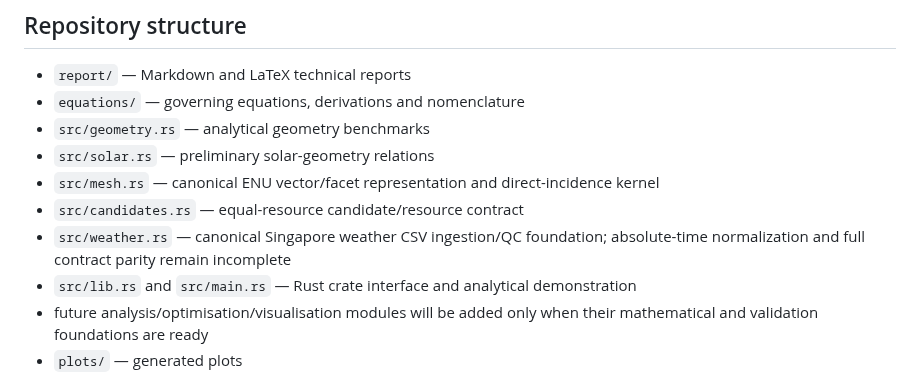
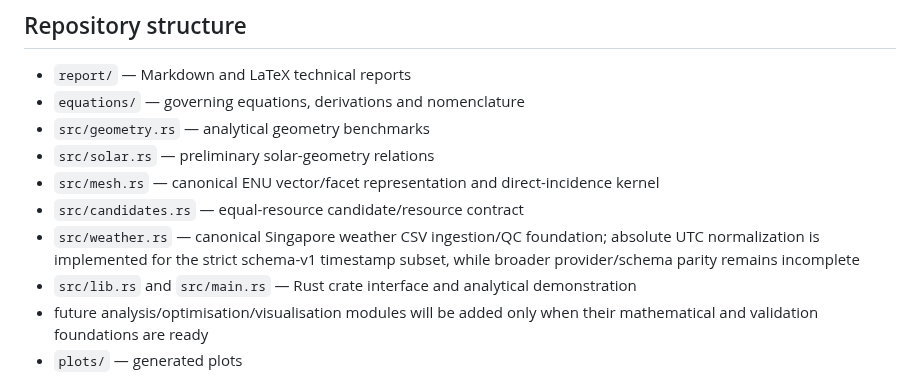
Before and after one commit to weewzr/Implementation-of-mushroom-head-solar-technology-in-Singapore-, a Markdown page: README.md, the part around the change. GitHub-like rendering.

Commit message:
Clarify canonical weather timestamp normalization status

```diff
--- a/README.md
+++ b/README.md
@@ -66,7 +66,7 @@ $$
 - `src/solar.rs` — preliminary solar-geometry relations
 - `src/mesh.rs` — canonical ENU vector/facet representation and direct-incidence kernel
 - `src/candidates.rs` — equal-resource candidate/resource contract
-- `src/weather.rs` — canonical Singapore weather CSV ingestion/QC foundation; absolute-time normalization and full contract parity remain incomplete
+- `src/weather.rs` — canonical Singapore weather CSV ingestion/QC foundation; absolute UTC normalization is implemented for the strict schema-v1 timestamp subset, while broader provider/schema parity remains incomplete
 - `src/lib.rs` and `src/main.rs` — Rust crate interface and analytical demonstration
 - future analysis/optimisation/visualisation modules will be added only when their mathematical and validation foundations are ready
 - `plots/` — generated plots
```
